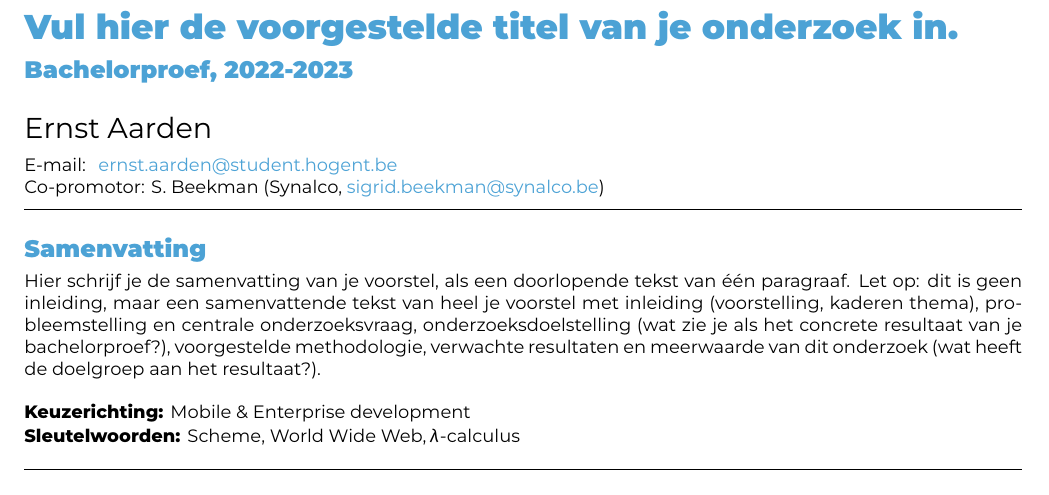
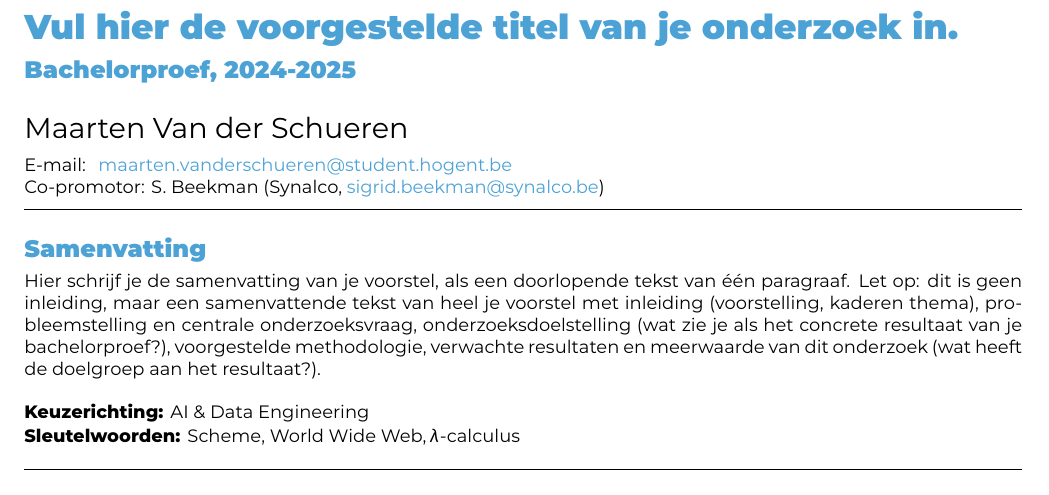
Before and after one commit to maartenvanderschueren/bachelorproef, a LaTeX document (voorstel/VanderSchuerenMaarten-BPvoorstel.tex): part of page 1 of 2, cut so that both start at the same text. Compiled offline with XeLaTeX.

Commit message:
Name changes

```diff
--- a/voorstel/FamilienaamVoornaam-BPvoorstel.tex
+++ b/voorstel/VanderSchuerenMaarten-BPvoorstel.tex
@@ -20,14 +20,14 @@
 % \course{Bachelor thesis}
 % \assignmenttype{Research proposal}
 
-\academicyear{2022-2023} % TODO: pas het academiejaar aan
+\academicyear{2024-2025}
 
 % TODO: Werktitel
 \title{Vul hier de voorgestelde titel van je onderzoek in}
 
 % TODO: Studentnaam en emailadres invullen
-\author{Ernst Aarden}
-\email{ernst.aarden@student.hogent.be}
+\author{Maarten Van der Schueren}
+\email{maarten.vanderschueren@student.hogent.be}
 
 % TODO: Medestudent
 % Gaat het om een bachelorproef in samenwerking met een student in een andere
@@ -49,7 +49,7 @@
 % - Als het onderzoek niet past binnen een van deze domeinen specifieer je deze
 %   zelf
 %
-\specialisation{Mobile \& Enterprise development}
+\specialisation{AI \& Data Engineering}
 \keywords{Scheme, World Wide Web, $\lambda$-calculus}
 
 \begin{document}
```
